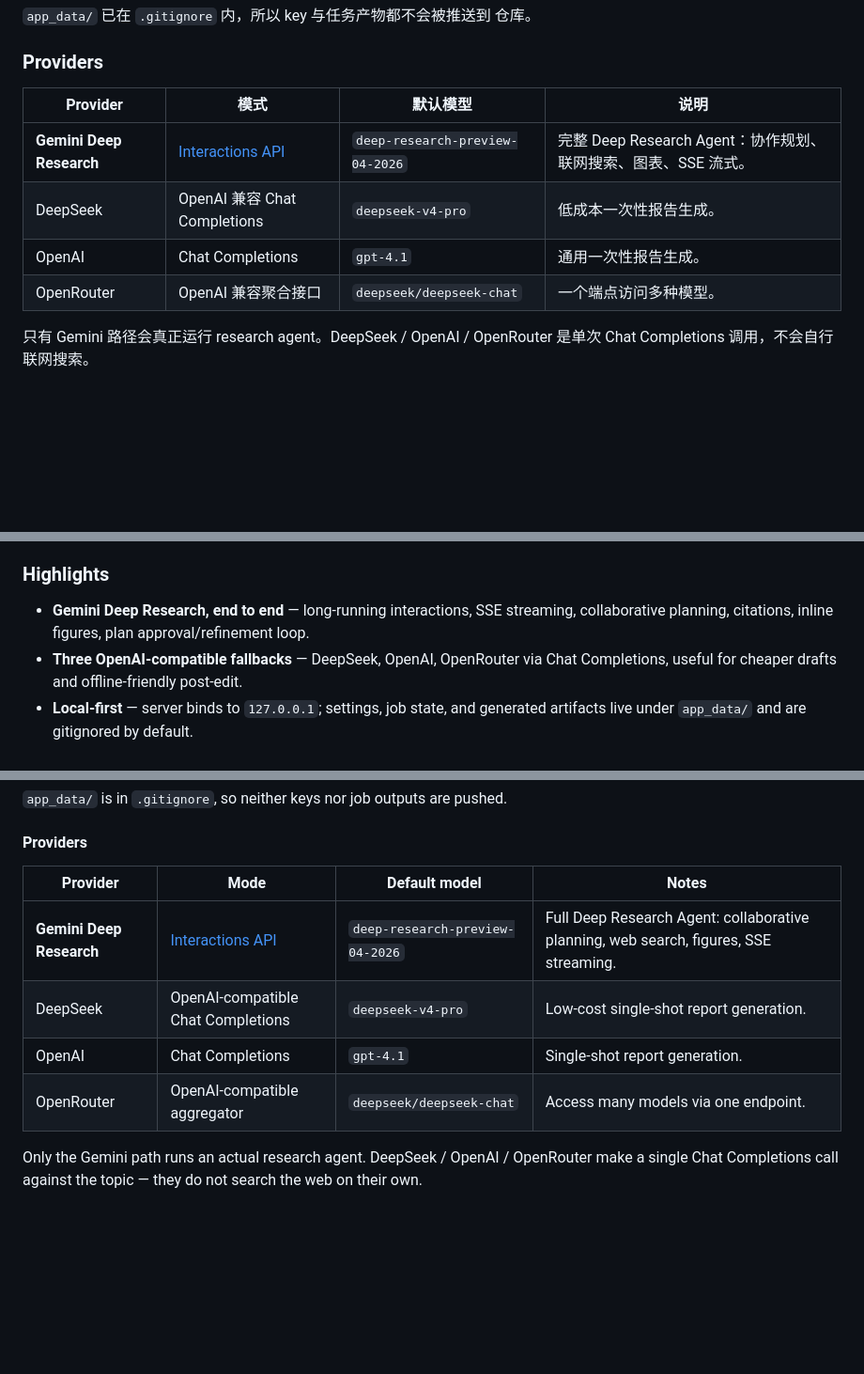
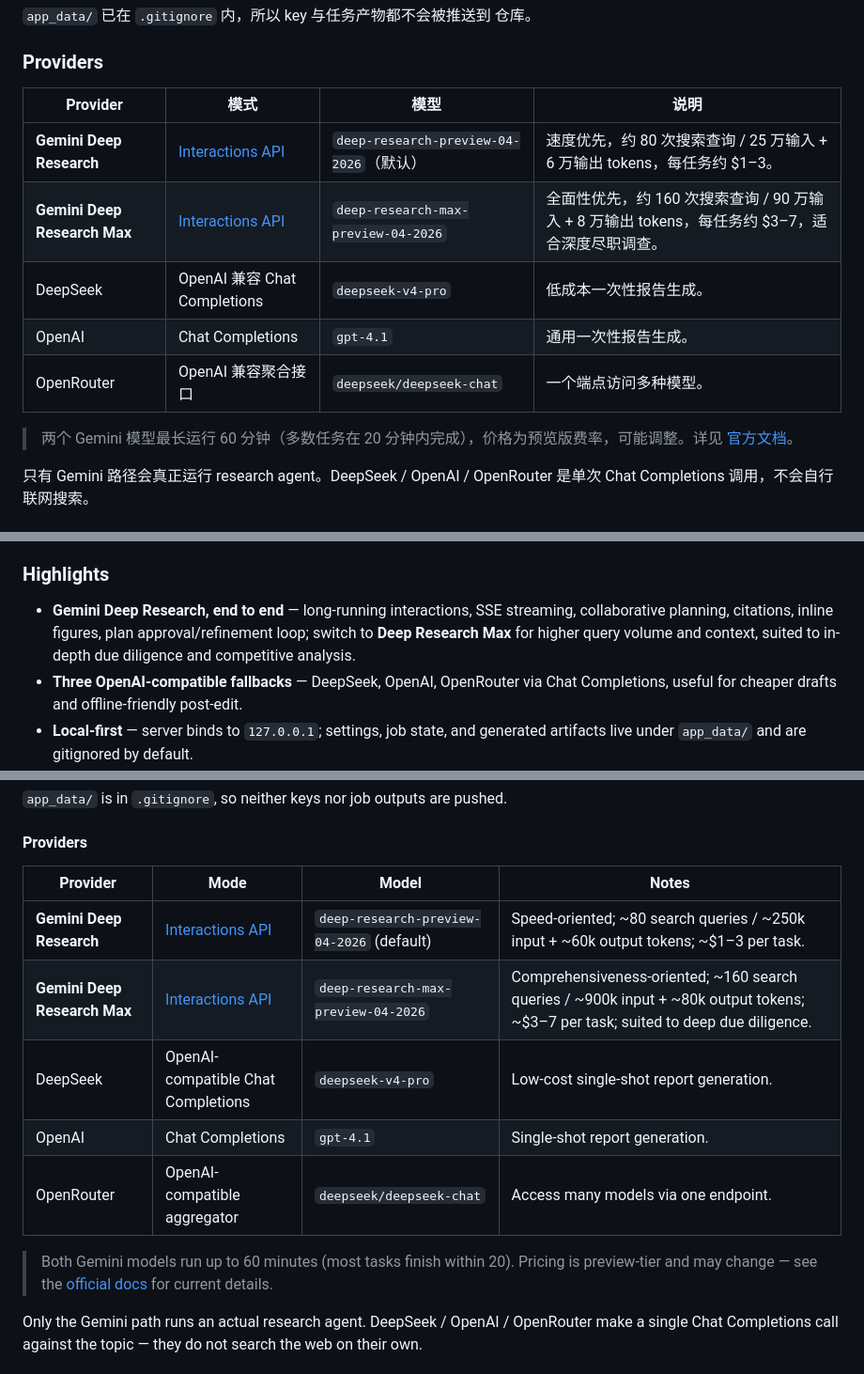
Before and after one commit to shaowen-ye/deep-research-assistant, a Markdown page: README.md, 3 parts joined by grey strips. Shown at 94% size. Drawn GitHub-style; blank space fills up the shorter version.

Commit message:
README: highlight Deep Research Max with official metrics
Per Gemini API docs:
- Standard Deep Research: speed-oriented, ~80 queries, ~250k+60k tokens,
  ~$1-3 per task.
- Deep Research Max: comprehensiveness-oriented, ~160 queries,
  ~900k+80k tokens, ~$3-7 per task; suits deep due diligence and
  competitive analysis.

Changes (both CN and EN):
- Highlights: bullet now mentions Max as a switchable mode.
- Providers table: split the Gemini row into "Deep Research" and
  "Deep Research Max" with the per-task query/context/cost metrics.
- Add a footnote about the 60-minute cap and preview-tier pricing.

Co-Authored-By: Claude Opus 4.7 <noreply@anthropic.com>

```diff
--- a/README.md
+++ b/README.md
@@ -65,12 +66,16 @@ export OPENROUTER_API_KEY="..."
 
 ### Providers
 
-| Provider | 模式 | 默认模型 | 说明 |
+| Provider | 模式 | 模型 | 说明 |
 | --- | --- | --- | --- |
-| **Gemini Deep Research** | [Interactions API][gdr] | `deep-research-preview-04-2026` | 完整 Deep Research Agent：协作规划、联网搜索、图表、SSE 流式。 |
+| **Gemini Deep Research** | [Interactions API][gdr] | `deep-research-preview-04-2026`（默认） | 速度优先，约 80 次搜索查询 / 25 万输入 + 6 万输出 tokens，每任务约 $1–3。 |
+| **Gemini Deep Research Max** | [Interactions API][gdr] | `deep-research-max-preview-04-2026` | 全面性优先，约 160 次搜索查询 / 90 万输入 + 8 万输出 tokens，每任务约 $3–7，适合深度尽职调查。 |
 | DeepSeek | OpenAI 兼容 Chat Completions | `deepseek-v4-pro` | 低成本一次性报告生成。 |
 | OpenAI | Chat Completions | `gpt-4.1` | 通用一次性报告生成。 |
 | OpenRouter | OpenAI 兼容聚合接口 | `deepseek/deepseek-chat` | 一个端点访问多种模型。 |
+
+> 两个 Gemini 模型最长运行 60 分钟（多数任务在 20 分钟内完成），价格为预览版费率，可能调整。详见
+> [官方文档][gdr]。
 
 只有 Gemini 路径会真正运行 research agent。DeepSeek / OpenAI /
 OpenRouter 是单次 Chat Completions 调用，不会自行联网搜索。
@@ -153,7 +158,9 @@ machine.
 
 - **Gemini Deep Research, end to end** — long-running interactions, SSE
   streaming, collaborative planning, citations, inline figures, plan
-  approval/refinement loop.
+  approval/refinement loop; switch to **Deep Research Max** for higher
+  query volume and context, suited to in-depth due diligence and
+  competitive analysis.
 - **Three OpenAI-compatible fallbacks** — DeepSeek, OpenAI, OpenRouter via
   Chat Completions, useful for cheaper drafts and offline-friendly post-edit.
 - **Local-first** — server binds to `127.0.0.1`; settings, job state, and
@@ -203,12 +210,17 @@ export OPENROUTER_API_KEY="..."
 
 #### Providers
 
-| Provider | Mode | Default model | Notes |
+| Provider | Mode | Model | Notes |
 | --- | --- | --- | --- |
-| **Gemini Deep Research** | [Interactions API][gdr] | `deep-research-preview-04-2026` | Full Deep Research Agent: collaborative planning, web search, figures, SSE streaming. |
+| **Gemini Deep Research** | [Interactions API][gdr] | `deep-research-preview-04-2026` (default) | Speed-oriented; ~80 search queries / ~250k input + ~60k output tokens; ~$1–3 per task. |
+| **Gemini Deep Research Max** | [Interactions API][gdr] | `deep-research-max-preview-04-2026` | Comprehensiveness-oriented; ~160 search queries / ~900k input + ~80k output tokens; ~$3–7 per task; suited to deep due diligence. |
 | DeepSeek | OpenAI-compatible Chat Completions | `deepseek-v4-pro` | Low-cost single-shot report generation. |
 | OpenAI | Chat Completions | `gpt-4.1` | Single-shot report generation. |
 | OpenRouter | OpenAI-compatible aggregator | `deepseek/deepseek-chat` | Access many models via one endpoint. |
+
+> Both Gemini models run up to 60 minutes (most tasks finish within 20).
+> Pricing is preview-tier and may change — see the
+> [official docs][gdr] for current details.
 
 Only the Gemini path runs an actual research agent. DeepSeek / OpenAI /
 OpenRouter make a single Chat Completions call against the topic — they do
```
Also changed, not shown: other parts of README.md (+2 -1 lines).
